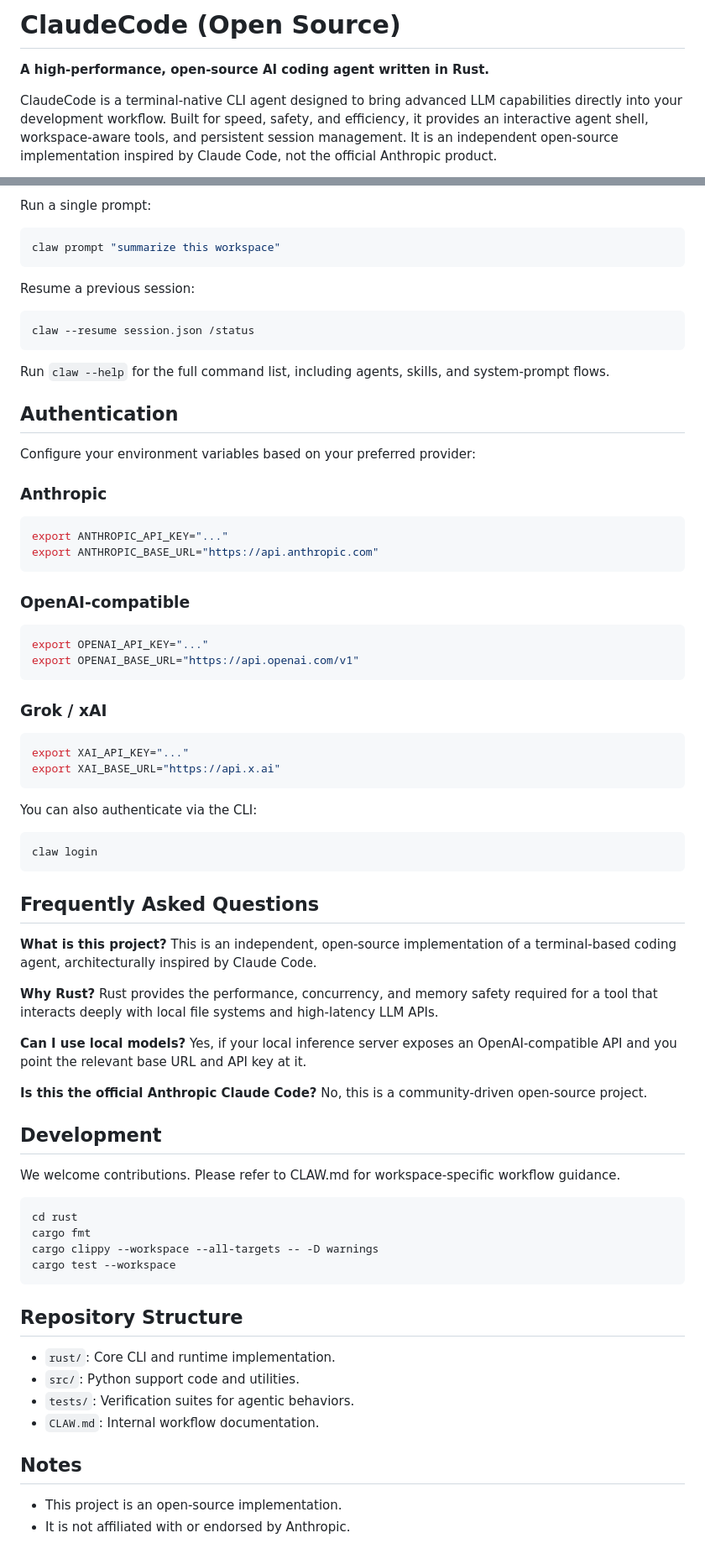
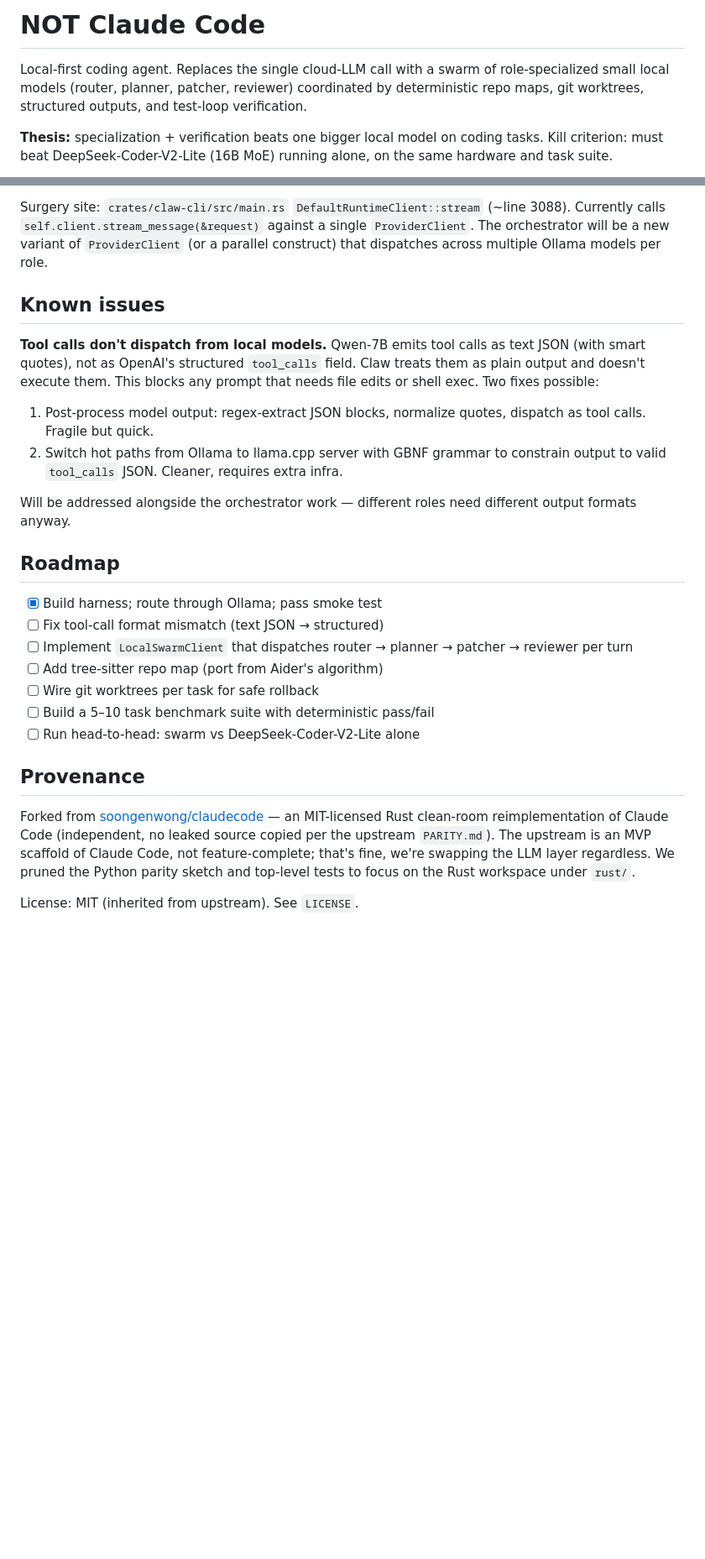
Before and after one commit to ClarkOhlenbusch/not-claude-code, a Markdown page: README.md, 2 parts joined by grey strips. Shown at 84% size. Drawn GitHub-style; blank space fills up the shorter version.

````diff
--- a/README.md
+++ b/README.md
@@ -1,6 +1,6 @@
-# ClaudeCode (Open Source)
+# NOT Claude Code
 
-**A high-performance, open-source AI coding agent written in Rust.**
+Local-first coding agent. Replaces the single cloud-LLM call with a swarm of role-specialized small local models (router, planner, patcher, reviewer) coordinated by deterministic repo maps, git worktrees, structured outputs, and test-loop verification.
 
-ClaudeCode is a terminal-native CLI agent designed to bring advanced LLM capabilities directly into your development workflow. Built for speed, safety, and efficiency, it provides an interactive agent shell, workspace-aware tools, and persistent session management. It is an independent open-source implementation inspired by Claude Code, not the official Anthropic product.
+**Thesis:** specialization + verification beats one bigger local model on coding tasks. Kill criterion: must beat DeepSeek-Coder-V2-Lite (16B MoE) running alone, on the same hardware and task suite.
 
@@ -59,79 +85,28 @@ claw
 ```
 
-Run a single prompt:
+Surgery site: `crates/claw-cli/src/main.rs` `DefaultRuntimeClient::stream` (~line 3088). Currently calls `self.client.stream_message(&request)` against a single `ProviderClient`. The orchestrator will be a new variant of `ProviderClient` (or a parallel construct) that dispatches across multiple Ollama models per role.
 
-```bash
-claw prompt "summarize this workspace"
-```
+## Known issues
 
-Resume a previous session:
+**Tool calls don't dispatch from local models.** Qwen-7B emits tool calls as text JSON (with smart quotes), not as OpenAI's structured `tool_calls` field. Claw treats them as plain output and doesn't execute them. This blocks any prompt that needs file edits or shell exec. Two fixes possible:
 
-```bash
-claw --resume session.json /status
-```
+1. Post-process model output: regex-extract JSON blocks, normalize quotes, dispatch as tool calls. Fragile but quick.
+2. Switch hot paths from Ollama to llama.cpp server with GBNF grammar to constrain output to valid `tool_calls` JSON. Cleaner, requires extra infra.
 
-Run `claw --help` for the full command list, including agents, skills, and system-prompt flows.
+Will be addressed alongside the orchestrator work — different roles need different output formats anyway.
 
-## Authentication
+## Roadmap
 
-Configure your environment variables based on your preferred provider:
+- [x] Build harness; route through Ollama; pass smoke test
+- [ ] Fix tool-call format mismatch (text JSON → structured)
+- [ ] Implement `LocalSwarmClient` that dispatches router → planner → patcher → reviewer per turn
+- [ ] Add tree-sitter repo map (port from Aider's algorithm)
+- [ ] Wire git worktrees per task for safe rollback
+- [ ] Build a 5–10 task benchmark suite with deterministic pass/fail
+- [ ] Run head-to-head: swarm vs DeepSeek-Coder-V2-Lite alone
 
-### Anthropic
+## Provenance
 
-```bash
-export ANTHROPIC_API_KEY="..."
-export ANTHROPIC_BASE_URL="https://api.anthropic.com"
-```
+Forked from [soongenwong/claudecode](https://github.com/soongenwong/claudecode) — an MIT-licensed Rust clean-room reimplementation of Claude Code (independent, no leaked source copied per the upstream `PARITY.md`). The upstream is an MVP scaffold of Claude Code, not feature-complete; that's fine, we're swapping the LLM layer regardless. We pruned the Python parity sketch and top-level tests to focus on the Rust workspace under `rust/`.
 
-### OpenAI-compatible
-
-```bash
-export OPENAI_API_KEY="..."
-export OPENAI_BASE_URL="https://api.openai.com/v1"
-```
-
-### Grok / xAI
-
-```bash
-export XAI_API_KEY="..."
-export XAI_BASE_URL="https://api.x.ai"
-```
-
-You can also authenticate via the CLI:
-
-```bash
-claw login
-```
-
-## Frequently Asked Questions
-
-**What is this project?** This is an independent, open-source implementation of a terminal-based coding agent, architecturally inspired by Claude Code.
-
-**Why Rust?** Rust provides the performance, concurrency, and memory safety required for a tool that interacts deeply with local file systems and high-latency LLM APIs.
-
-**Can I use local models?** Yes, if your local inference server exposes an OpenAI-compatible API and you point the relevant base URL and API key at it.
-
-**Is this the official Anthropic Claude Code?** No, this is a community-driven open-source project.
-
-## Development
-
-We welcome contributions. Please refer to CLAW.md for workspace-specific workflow guidance.
-
-```bash
-cd rust
-cargo fmt
-cargo clippy --workspace --all-targets -- -D warnings
-cargo test --workspace
-```
-
-## Repository Structure
-
-- `rust/`: Core CLI and runtime implementation.
-- `src/`: Python support code and utilities.
-- `tests/`: Verification suites for agentic behaviors.
-- `CLAW.md`: Internal workflow documentation.
-
-## Notes
-
-- This project is an open-source implementation.
-- It is not affiliated with or endorsed by Anthropic.
+License: MIT (inherited from upstream). See `LICENSE`.
````
Also changed, not shown: other parts of README.md (+67 -41 lines).
